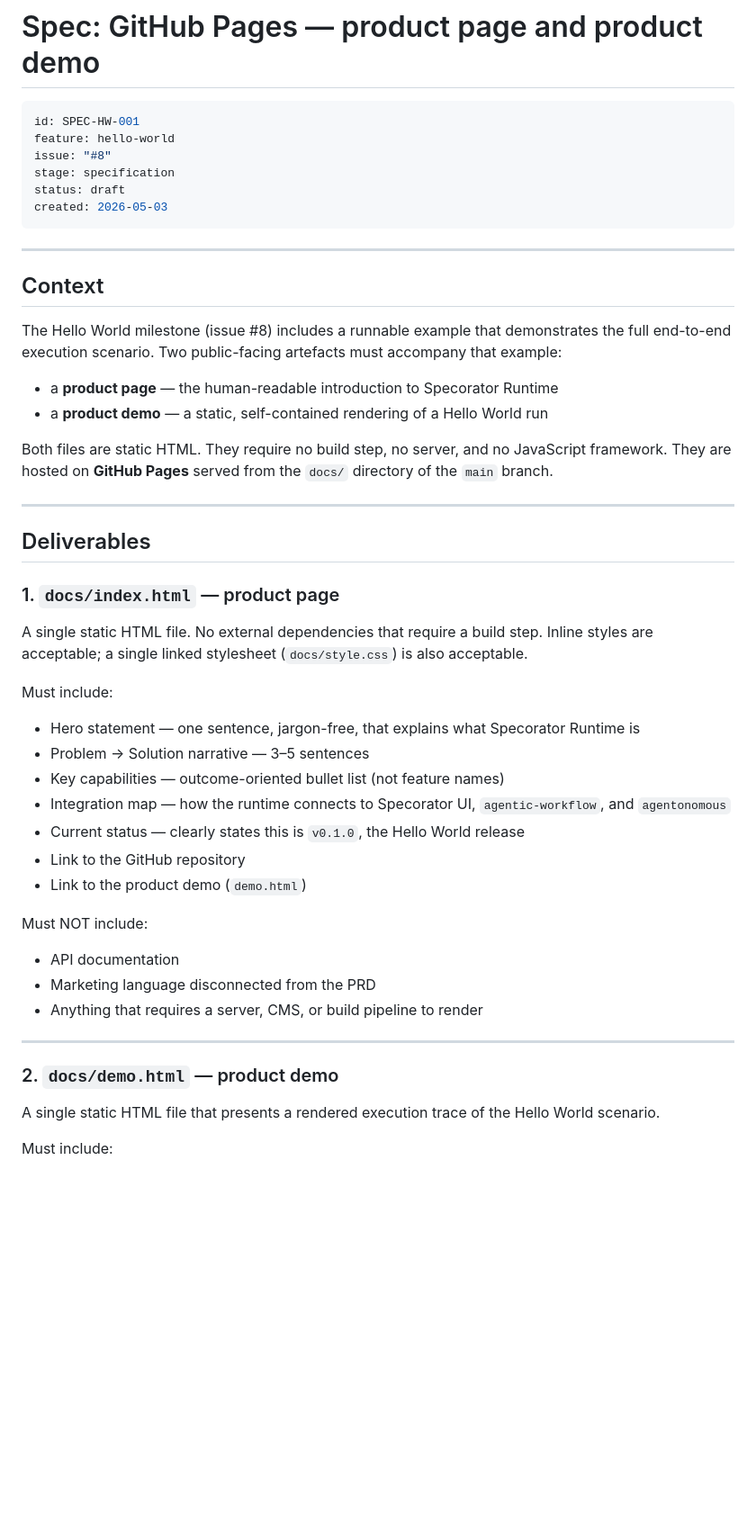
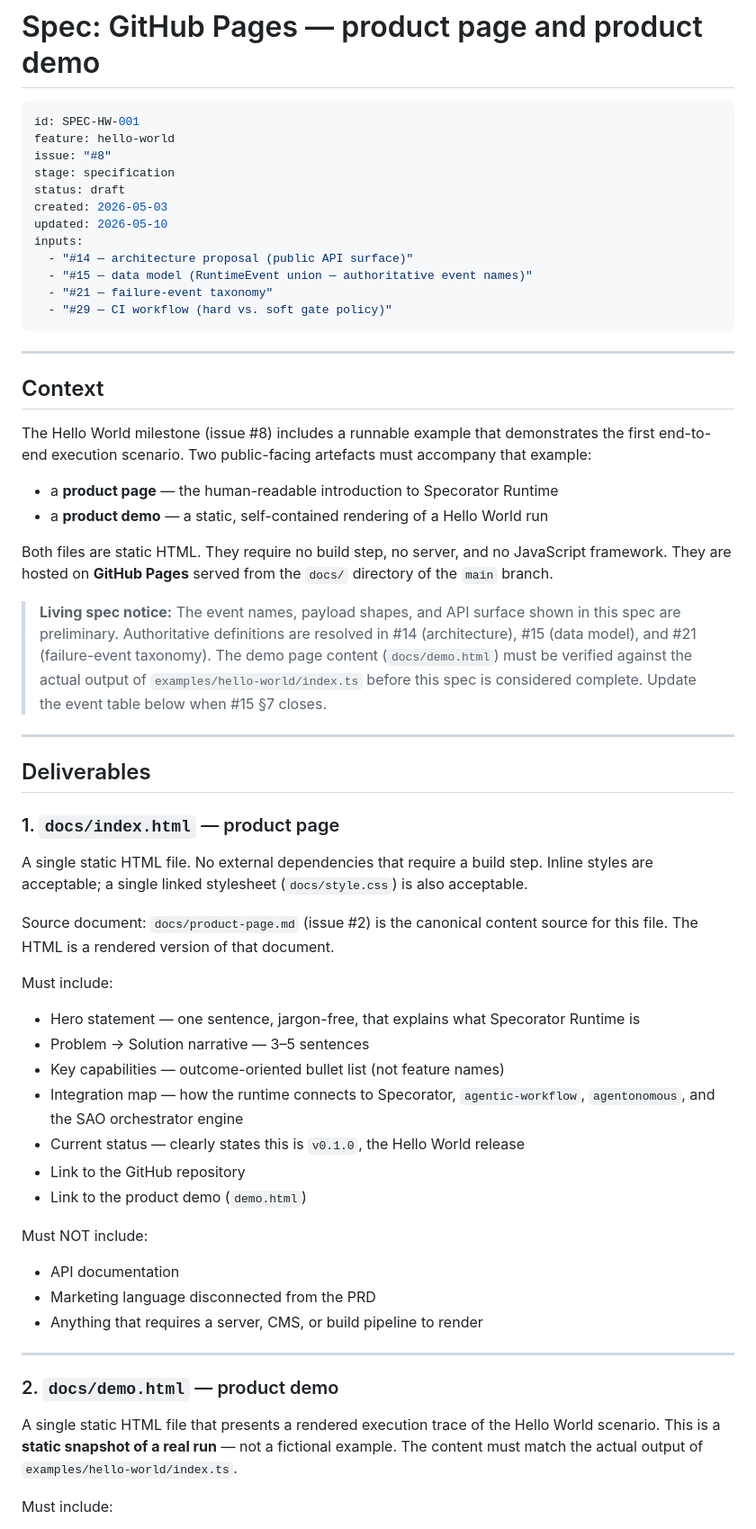
Before and after one commit to Luis85/specorator-runtime, a Markdown page: specs/hello-world/github-pages.md, the part around one of its changes. Shown at 90% size. Rendered like a GitHub page; blank space fills up the shorter version.

````diff
--- a/specs/hello-world/github-pages.md
+++ b/specs/hello-world/github-pages.md
@@ -7,18 +7,26 @@ issue: "#8"
 stage: specification
 status: draft
 created: 2026-05-03
+updated: 2026-05-10
+inputs:
+  - "#14 — architecture proposal (public API surface)"
+  - "#15 — data model (RuntimeEvent union — authoritative event names)"
+  - "#21 — failure-event taxonomy"
+  - "#29 — CI workflow (hard vs. soft gate policy)"
 ```
 
 ---
 
 ## Context
 
-The Hello World milestone (issue #8) includes a runnable example that demonstrates the full end-to-end execution scenario. Two public-facing artefacts must accompany that example:
+The Hello World milestone (issue #8) includes a runnable example that demonstrates the first end-to-end execution scenario. Two public-facing artefacts must accompany that example:
 
 - a **product page** — the human-readable introduction to Specorator Runtime
 - a **product demo** — a static, self-contained rendering of a Hello World run
 
 Both files are static HTML. They require no build step, no server, and no JavaScript framework. They are hosted on **GitHub Pages** served from the `docs/` directory of the `main` branch.
+
+> **Living spec notice:** The event names, payload shapes, and API surface shown in this spec are preliminary. Authoritative definitions are resolved in #14 (architecture), #15 (data model), and #21 (failure-event taxonomy). The demo page content (`docs/demo.html`) must be verified against the actual output of `examples/hello-world/index.ts` before this spec is considered complete. Update the event table below when #15 §7 closes.
 
 ---
 
@@ -28,12 +36,14 @@ Both files are static HTML. They require no build step, no server, and no JavaSc
 
 A single static HTML file. No external dependencies that require a build step. Inline styles are acceptable; a single linked stylesheet (`docs/style.css`) is also acceptable.
 
+Source document: `docs/product-page.md` (issue #2) is the canonical content source for this file. The HTML is a rendered version of that document.
+
 Must include:
 
 - Hero statement — one sentence, jargon-free, that explains what Specorator Runtime is
 - Problem → Solution narrative — 3–5 sentences
 - Key capabilities — outcome-oriented bullet list (not feature names)
-- Integration map — how the runtime connects to Specorator UI, `agentic-workflow`, and `agentonomous`
+- Integration map — how the runtime connects to Specorator, `agentic-workflow`, `agentonomous`, and the SAO orchestrator engine
 - Current status — clearly states this is `v0.1.0`, the Hello World release
 - Link to the GitHub repository
 - Link to the product demo (`demo.html`)
@@ -48,7 +58,7 @@ Must NOT include:
 
 ### 2. `docs/demo.html` — product demo
 
-A single static HTML file that presents a rendered execution trace of the Hello World scenario.
+A single static HTML file that presents a rendered execution trace of the Hello World scenario. This is a **static snapshot of a real run** — not a fictional example. The content must match the actual output of `examples/hello-world/index.ts`.
 
 Must include:
 
````
Also changed, not shown: other parts of specs/hello-world/github-pages.md (+51 -19 lines).
